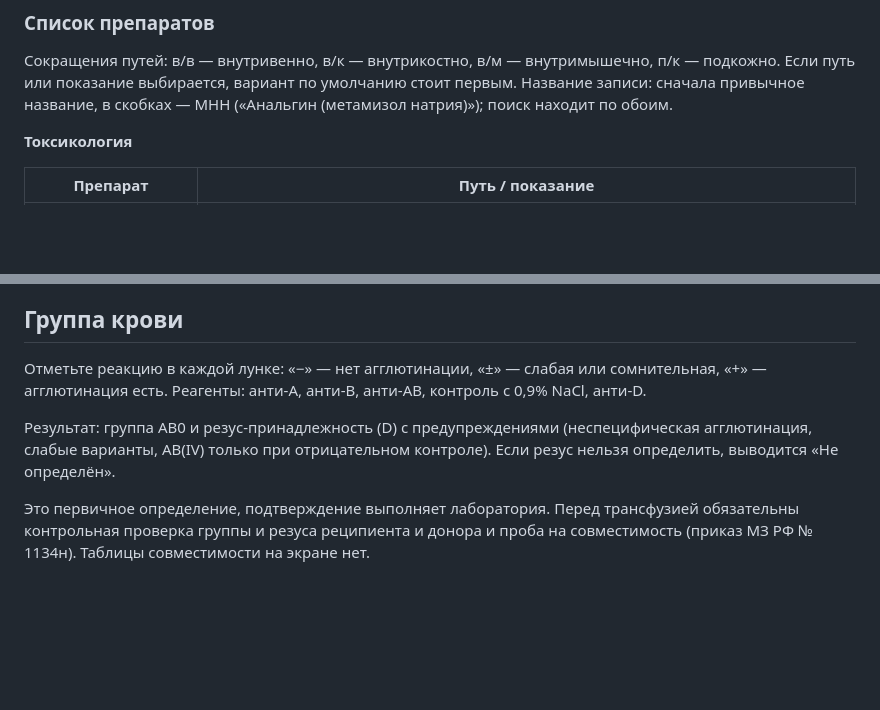
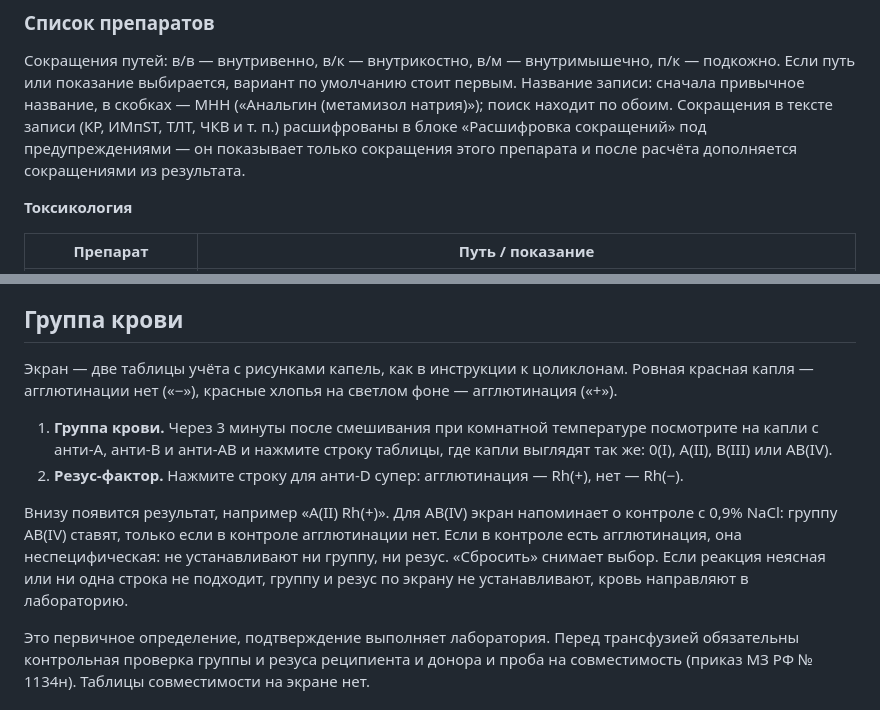
Before and after one commit to Tishe698/DocHub, a Markdown page: USER_GUIDE.md, 2 parts joined by grey strips. Drawn GitHub-style; blank space fills up the shorter version.

```diff
--- a/USER_GUIDE.md
+++ b/USER_GUIDE.md
@@ -91,6 +91,7 @@
 Сокращения путей: в/в — внутривенно, в/к — внутрикостно, в/м — внутримышечно, п/к — подкожно.
 Если путь или показание выбирается, вариант по умолчанию стоит первым.
 Название записи: сначала привычное название, в скобках — МНН («Анальгин (метамизол натрия)»); поиск находит по обоим.
+Сокращения в тексте записи (КР, ИМпST, ТЛТ, ЧКВ и т. п.) расшифрованы в блоке «Расшифровка сокращений» под предупреждениями — он показывает только сокращения этого препарата и после расчёта дополняется сокращениями из результата.
 
 **Токсикология**
 
@@ -601,12 +602,18 @@ VBM (2017). **К ларингеальной маске (LMA) и i-gel она н
 
 ## Группа крови
 
-Отметьте реакцию в каждой лунке: «−» — нет агглютинации, «±» — слабая или сомнительная, «+» —
-агглютинация есть. Реагенты: анти-A, анти-B, анти-AB, контроль с 0,9% NaCl, анти-D.
+Экран — две таблицы учёта с рисунками капель, как в инструкции к цоликлонам. Ровная красная
+капля — агглютинации нет («−»), красные хлопья на светлом фоне — агглютинация («+»).
 
-Результат: группа AB0 и резус-принадлежность (D) с предупреждениями (неспецифическая
-агглютинация, слабые варианты, AB(IV) только при отрицательном контроле). Если резус нельзя
-определить, выводится «Не определён».
+1. **Группа крови.** Через 3 минуты после смешивания при комнатной температуре посмотрите на капли с анти-А, анти-В и
+   анти-АВ и нажмите строку таблицы, где капли выглядят так же: 0(I), A(II), B(III) или AB(IV).
+2. **Резус-фактор.** Нажмите строку для анти-D супер: агглютинация — Rh(+), нет — Rh(−).
+
+Внизу появится результат, например «A(II) Rh(+)». Для AB(IV) экран напоминает о контроле с
+0,9% NaCl: группу AB(IV) ставят, только если в контроле агглютинации нет. Если в контроле есть
+агглютинация, она неспецифическая: не устанавливают ни группу, ни резус. «Сбросить» снимает
+выбор. Если реакция неясная или ни одна строка не подходит, группу и резус по экрану не
+устанавливают, кровь направляют в лабораторию.
 
 Это первичное определение, подтверждение выполняет лаборатория. Перед трансфузией обязательны
 контрольная проверка группы и резуса реципиента и донора и проба на совместимость (приказ МЗ РФ
```
Also changed, not shown: APP_MAP.md (+7 -4 lines), README.md (+4 -3 lines).
